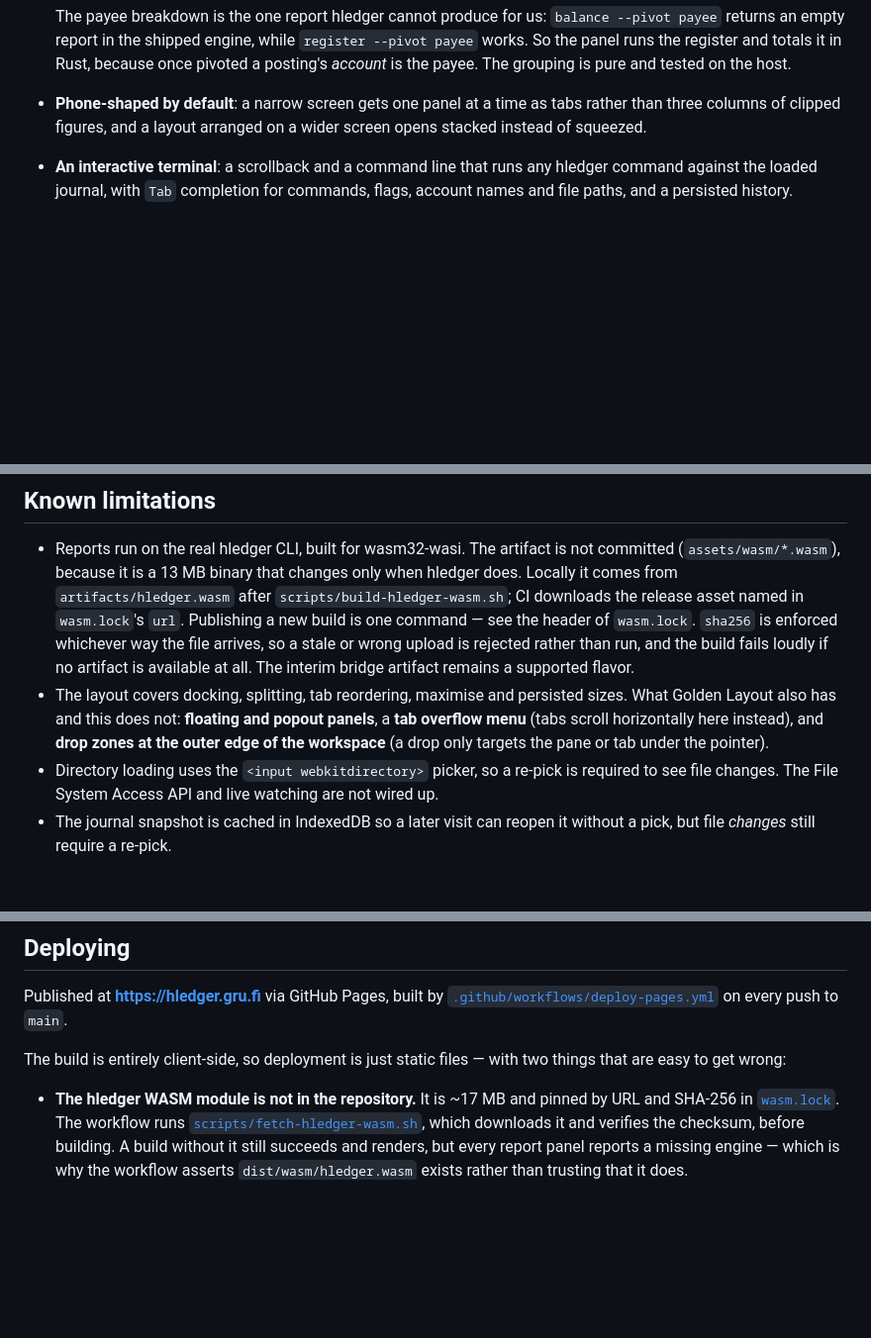
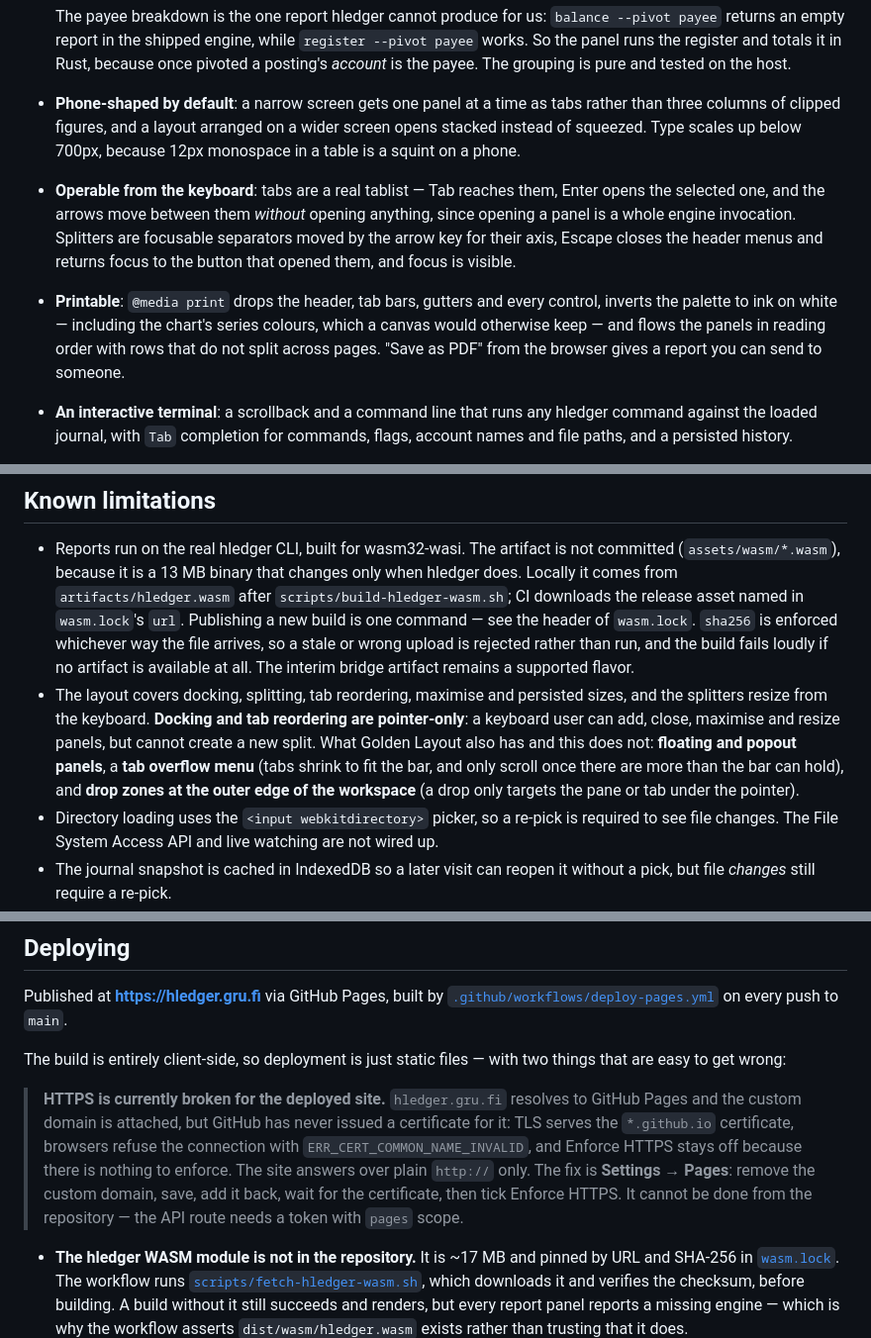
Before and after one commit to lc-at/hledger-anywhere, a Markdown page: README.md, 3 parts joined by grey strips. Shown at 99% size. Rendered like a GitHub page; blank space fills up the shorter version.

Commit message:
Record what the last few rounds changed, and what is broken
The feature list had not caught up with printing or the keyboard work, and the
deploying section described the site as published at https://hledger.gru.fi when
HTTPS has never worked there — a maintainer reading it would have concluded the
site was fine. It now says what is actually true, why, and that the fix lives in
GitHub's Pages settings rather than in the repository.

```diff
--- a/README.md
+++ b/README.md
@@ -72,7 +72,19 @@ backend. You point it at a directory of journal files and it runs the real
   pure and tested on the host.
 - **Phone-shaped by default**: a narrow screen gets one panel at a time as tabs
   rather than three columns of clipped figures, and a layout arranged on a wider
-  screen opens stacked instead of squeezed.
+  screen opens stacked instead of squeezed. Type scales up below 700px, because
+  12px monospace in a table is a squint on a phone.
+- **Operable from the keyboard**: tabs are a real tablist — Tab reaches them,
+  Enter opens the selected one, and the arrows move between them *without* opening
+  anything, since opening a panel is a whole engine invocation. Splitters are
+  focusable separators moved by the arrow key for their axis, Escape closes the
+  header menus and returns focus to the button that opened them, and focus is
+  visible.
+- **Printable**: `@media print` drops the header, tab bars, gutters and every
+  control, inverts the palette to ink on white — including the chart's series
+  colours, which a canvas would otherwise keep — and flows the panels in reading
+  order with rows that do not split across pages. "Save as PDF" from the browser
+  gives a report you can send to someone.
 - **An interactive terminal**: a scrollback and a command line that runs any
   hledger command against the loaded journal, with `Tab` completion for commands,
   flags, account names and file paths, and a persisted history.
@@ -387,10 +399,13 @@ snapshot when checking what a panel says.
   artifact is available at all. The interim bridge artifact remains a supported
   flavor.
 - The layout covers docking, splitting, tab reordering, maximise and persisted
-  sizes. What Golden Layout also has and this does not: **floating and popout
-  panels**, a **tab overflow menu** (tabs scroll horizontally here instead), and
-  **drop zones at the outer edge of the workspace** (a drop only targets the pane
-  or tab under the pointer).
+  sizes, and the splitters resize from the keyboard. **Docking and tab reordering
+  are pointer-only**: a keyboard user can add, close, maximise and resize panels,
+  but cannot create a new split. What Golden Layout also has and this does not:
+  **floating and popout panels**, a **tab overflow menu** (tabs shrink to fit the
+  bar, and only scroll once there are more than the bar can hold), and **drop
+  zones at the outer edge of the workspace** (a drop only targets the pane or tab
+  under the pointer).
 - Directory loading uses the `<input webkitdirectory>` picker, so a re-pick is
   required to see file changes. The File System Access API and live watching are
   not wired up.
@@ -412,6 +427,15 @@ every push to `main`.
 
 The build is entirely client-side, so deployment is just static files — with two
 things that are easy to get wrong:
+
+> **HTTPS is currently broken for the deployed site.** `hledger.gru.fi` resolves to
+> GitHub Pages and the custom domain is attached, but GitHub has never issued a
+> certificate for it: TLS serves the `*.github.io` certificate, browsers refuse the
+> connection with `ERR_CERT_COMMON_NAME_INVALID`, and Enforce HTTPS stays off
+> because there is nothing to enforce. The site answers over plain `http://` only.
+> The fix is **Settings → Pages**: remove the custom domain, save, add it back,
+> wait for the certificate, then tick Enforce HTTPS. It cannot be done from the
+> repository — the API route needs a token with `pages` scope.
 
 - **The hledger WASM module is not in the repository.** It is ~17 MB and pinned
   by URL and SHA-256 in [`wasm.lock`](wasm.lock). The workflow runs
```
